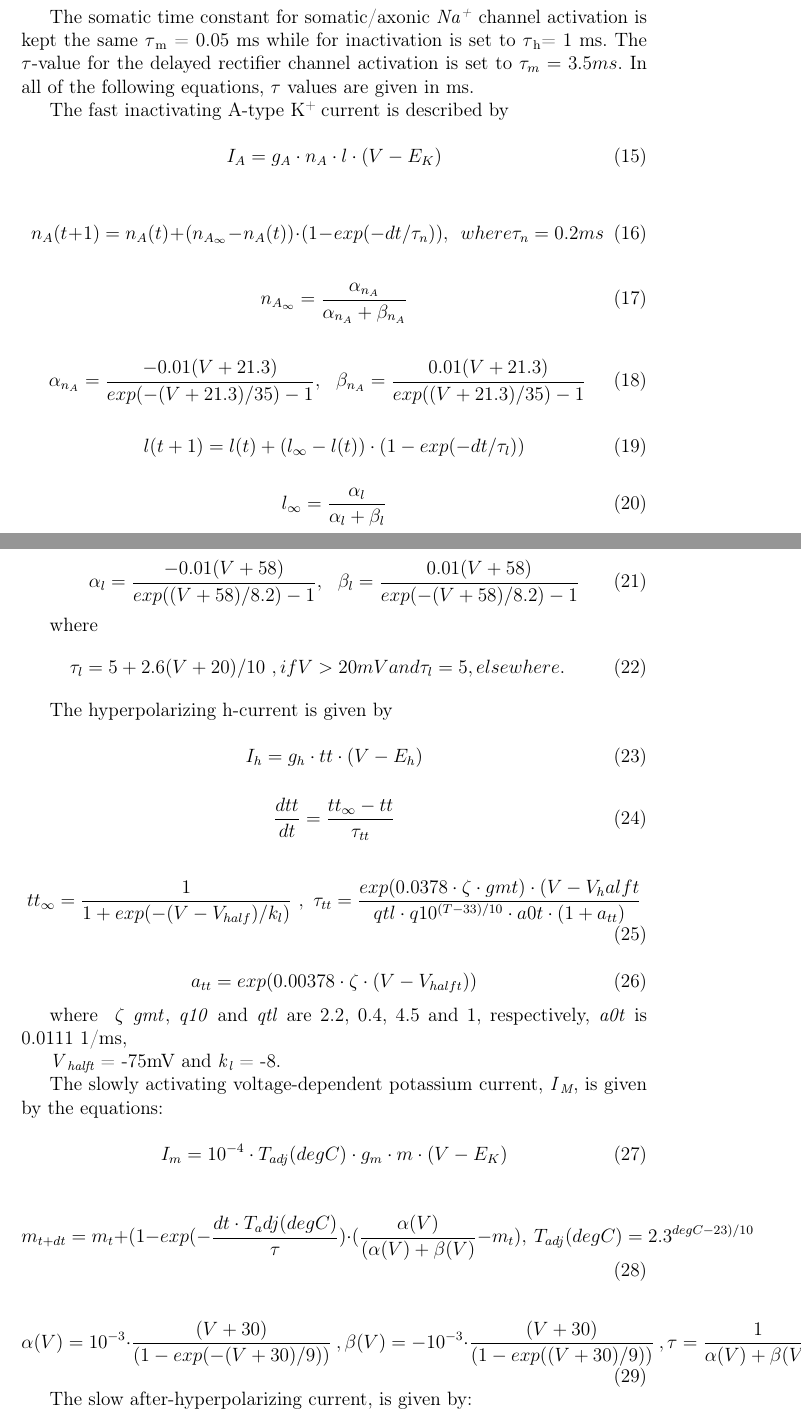
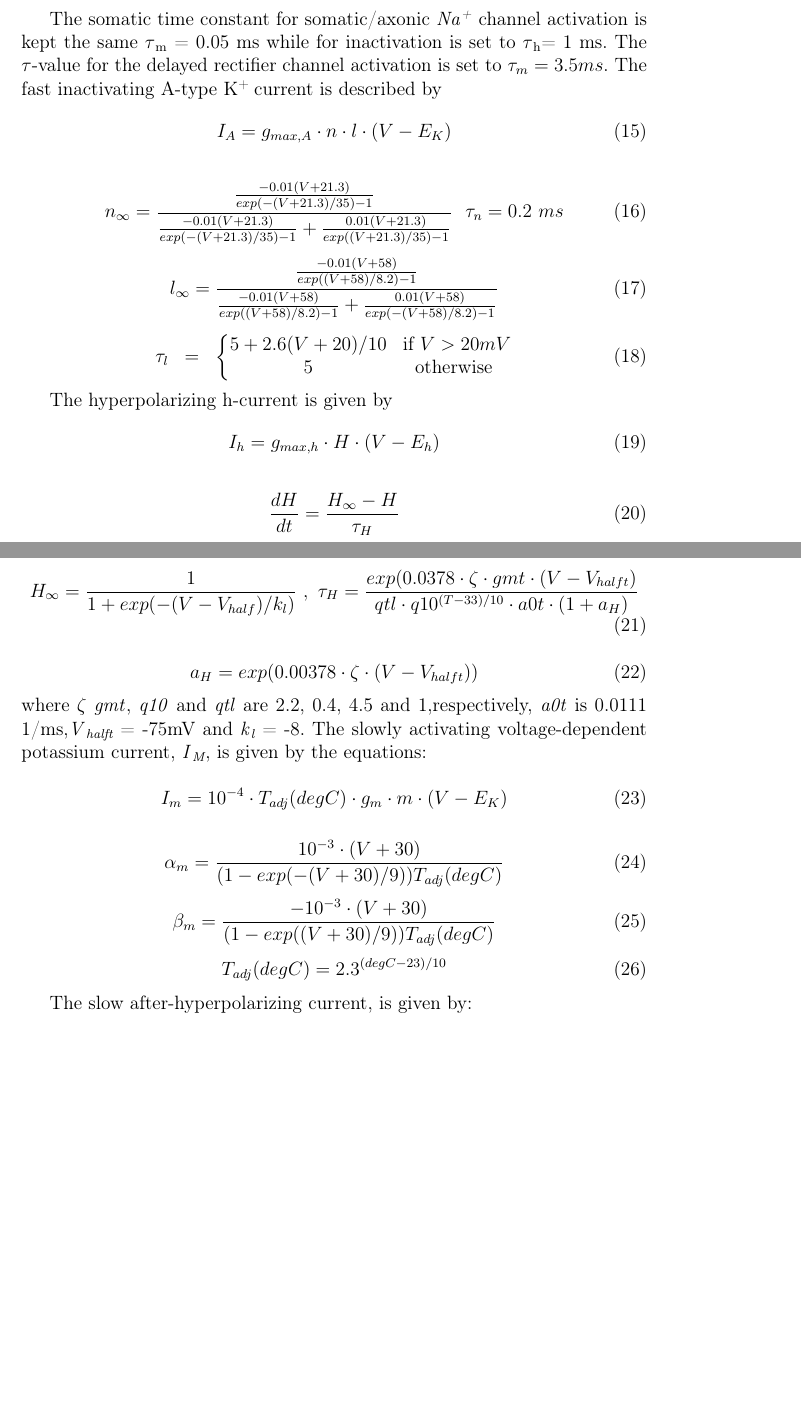
Before and after one commit to ivanmysin/latex_supplement, a LaTeX document (suplement.tex): two parts of pages 3 and 4 of 16, joined at a grey line, cut so that both start at the same text, the shorter picture padded with empty space. Compiled offline with pdfLaTeX.

Commit message:
Start unite description

```diff
--- a/suplement.tex
+++ b/suplement.tex
@@ -98,83 +93,56 @@ h_{\infty}^{sa}=\frac {1}{1+exp(\frac{V+49}{3.5})}
 while for the potassium delayed rectifier
 
 \begin{equation}
-m_{\infty}^{sa}=\frac {1}{1+exp(-\frac{V+46.3}{3}))}
+m_{\infty}^{sa}=\frac {1}{1+exp(-\frac{V+46.3}{3})}
 \end{equation}
 
 The somatic time constant for somatic/axonic \textit{Na}\textit{\textsuperscript{+}}~channel activation is kept the
-same $\tau$\textsubscript{m} = 0.05 ms while for inactivation is set to $\tau$\textsubscript{h}= 1 ms. The $\tau$-value for the delayed rectifier channel activation is set to $\tau_{m}= 3.5 ms$. In all of the
-following equations, $\tau$ values~are given in ms.
-
-
-
+same $\tau$\textsubscript{m} = 0.05 ms while for inactivation is set to $\tau$\textsubscript{h}= 1 ms. The $\tau$-value for the delayed rectifier channel activation is set to $\tau_{m}= 3.5 ms$.
 The fast inactivating A-type K\textsuperscript{+ }current is described by
-
-
 \begin{equation}
-I_A = g_A \cdot n_A \cdot l \cdot (V-E_K)
+I_A = g_{max, A} \cdot n \cdot l \cdot (V - E_K)
 \end{equation}
 
 \begin{equation}
-n_A(t+1)=n_A(t)+(n_{A_{\infty }}-n_A(t))\cdot (1-exp(-dt/\tau_n)),\ \ where
-\tau_n=0.2 ms
+n_{\infty} = \frac{\frac{-0.01(V+21.3)}{exp(-(V+21.3)/35)-1}}{\frac{-0.01(V+21.3)}{exp(-(V+21.3)/35)-1} + \frac{0.01(V+21.3)}{exp( (V+21.3)/35)-1} } \ \ \tau_n=0.2 \ ms
 \end{equation}
 
 \begin{equation}
-n_{A_{\infty }}=\frac{\alpha_{n_A}}{\alpha_{n_A}+\beta_{n_A}}
+l_{\infty} = \frac{\frac{-0.01(V+58)}{exp( (V+58)/8.2)-1}}{\frac{-0.01(V+58)}{exp( (V+58)/8.2)-1} + \frac{0.01(V+58)}{exp(-(V+58)/8.2)-1}}
 \end{equation}
 
 \begin{equation}
-\alpha_{n_A}=\frac{-0.01(V+21.3)}{exp(-(V+21.3)/35)-1} ,\ \  \beta_{n_A}=\frac{0.01(V+21.3)}{exp( (V+21.3)/35)-1}
+\begin{matrix}
+\tau_l & =
+& \left\{
+\begin{matrix}
+5+2.6(V+20)/10 & \mbox{if } V > 20 mV \\
+5 & \mbox{otherwise }
+\end{matrix} \right.
+\end{matrix}
+\end{equation}
+
+
+The hyperpolarizing h-current is given by
+\begin{equation}
+I_h=g_{max, h} \cdot H \cdot (V-E_h)
 \end{equation}
 
 \begin{equation}
-l(t+1)=l(t)+(l_{\infty }-l(t))\cdot (1-exp(-dt/\tau_l))
-\end{equation}
-
-
-\begin{equation}
-l_{\infty }=\frac{\alpha_l}{\alpha_l+\beta_l}
+\frac{dH}{dt}=\frac{H_{\infty}-H}{\tau_{H}}
 \end{equation}
 
 \begin{equation}
-\alpha_l=\frac{-0.01(V+58)}{exp( (V+58)/8.2)-1} ,\ \  \beta_l=\frac{0.01(V+58)}{exp(-(V+58)/8.2)-1}
-\end{equation}
-
-where
-\begin{equation}
-\tau_l=5+2.6(V+20)/10\ , if V > 20 mV and  \tau_l=5, elsewhere.
-\end{equation}
-
-The hyperpolarizing h-current is given by
-
-\begin{equation}
-I_h=g_h\cdot tt \cdot (V-E_h)
+H_{\infty }=\frac {1}{1+exp(-(V-V_{half})/k_l)} \ , \
+\tau_{H}=\frac{exp( 0.0378\cdot \zeta \cdot gmt\cdot
+	(V-V_{halft})}{qtl \cdot q10^{(T-33)/10}\cdot a0t \cdot
+	(1+a_{H})}
 \end{equation}
 
 \begin{equation}
-\frac{dtt}{dt}=\frac{tt_{\infty}-tt}{\tau_{tt}}
+a_{H}=exp( 0.00378\cdot \zeta\cdot (V-V_{halft}))
 \end{equation}
-
-\begin{equation}
-tt_{\infty }=\frac {1}{1+exp(-(V-V_{half})/k_l)} \ , \
-\tau_{tt}=\frac{exp( 0.0378\cdot \zeta \cdot gmt)\cdot
-	(V-V_halft}{qtl \cdot q10^{(T-33)/10}\cdot a0t \cdot
-	(1+a_{tt})}
-\end{equation}
-
-\begin{equation}
-a_{tt}=exp( 0.00378\cdot \zeta\cdot (V-V_{halft}))
-\end{equation}
-
-{where } $\zeta$ {\textit{gmt}}{, }{\textit{q10}}{ and }{\textit{qtl}}{ are 2.2, 0.4, 4.5 and 1,
-	respectively, }{\textit{a0t}}{ is 0.0111 1/ms,}
-
-
-
-{\textit{V}}{\textit{\textsubscript{halft}}}{ = -75mV and }{\textit{k}}{\textit{\textsubscript{l}}}{ = -8.}
-
-
-
+where $\zeta$ {\textit{gmt}}{, }{\textit{q10}}{ and }{\textit{qtl}}{ are 2.2, 0.4, 4.5 and 1,respectively, }{\textit{a0t}}{ is 0.0111 1/ms,}{\textit{V}}{\textit{\textsubscript{halft}}}{ = -75mV and }{\textit{k}}{\textit{\textsubscript{l}}}{ = -8.}
 The slowly activating voltage‑dependent potassium current, \textit{I}\textit{\textsubscript{M}},~is given by the
 equations:
 
@@ -186,14 +154,16 @@ I_m=10^{-4}\cdot T_{adj}(degC)\cdot g_m\cdot m\cdot
 
 
 
-\begin{equation}
-m_{t+dt}=m_t+(1-exp(-\frac{dt \cdot T_adj(degC)}{\tau})\cdot (\frac{\alpha(V)}{(\alpha(V)+\beta(V)}-m_t), \
-T_{adj}(degC)=2.3^{degC-23)/10}
-\end{equation}
+
 
 \begin{equation}
-\alpha(V) = 10^{-3}\cdot \frac{(V+30)}{(1-exp(-(V+30)/9))} \ ,         \beta(V) = -10^{-3}\cdot \frac{(V+30)}{(1-exp((V+30)/9))} \ ,
-\tau =\frac {1}{\alpha(V)+\beta(V)}
+\alpha_m =  \frac{10^{-3}\cdot(V+30)}{(1-exp(-(V+30)/9))T_{adj}(degC)}
+\end{equation}
+\begin{equation}
+\beta_m = \frac{ -10^{-3}\cdot(V+30)}{(1-exp((V+30)/9))T_{adj}(degC)}
+\end{equation}
+\begin{equation}
+T_{adj}(degC)=2.3^{(degC-23)/10}
 \end{equation}
 
 
@@ -228,4 +189,3 @@ I_{mAHP}= g_{mAHP}\cdot m\cdot
 \end{equation}
 
 \begin{equation}
-m_{t+dt}=m_t+(1+exp(-\frac{dt}{\tau_m}))\cdot (\frac{\alpha_m(V)}{\tau_m}-m_t)
```
Also changed, not shown: suplement.tex (50 more changed lines).
